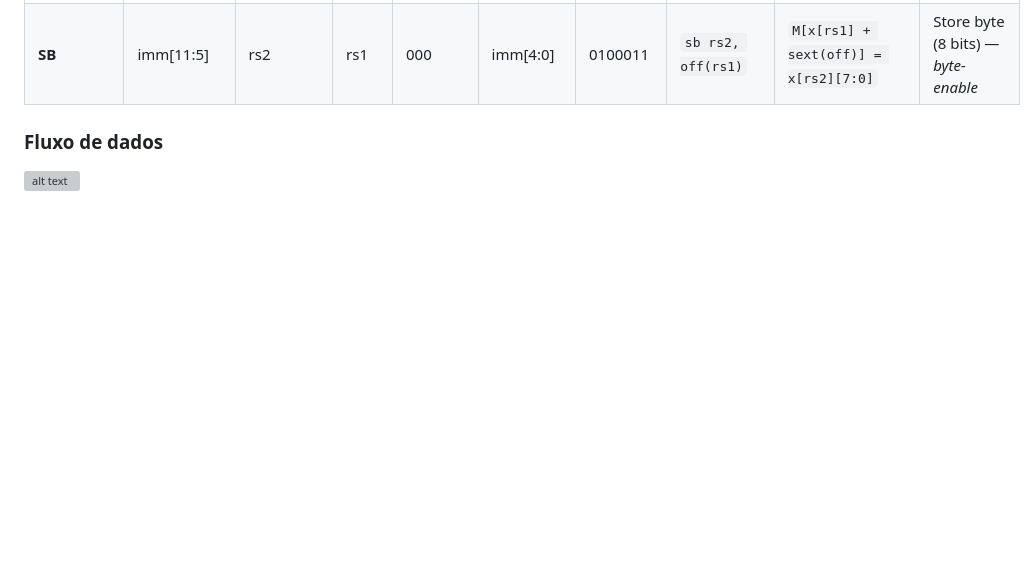
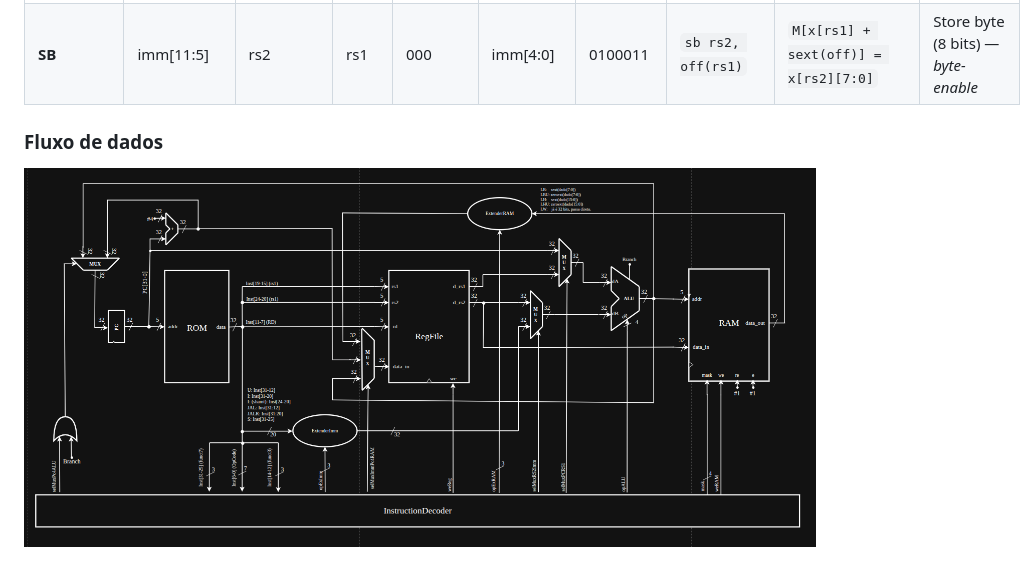
Before and after one commit to insper-riscv/Core, a Markdown page: docs/README.md, the part around the change. GitHub-like rendering; pictures changed too: docs/instructions/6.png (added); blank space fills up the shorter version; grey boxes are pictures that could not be loaded.

Commit message:
adicionadno fluxo de dados etapa 6 implementação

```diff
--- a/docs/README.md
+++ b/docs/README.md
@@ -349,4 +349,4 @@ A implementação das instruções em hardware foi conduzida de forma incrementa
 | **SB**    | imm[11:5]          | rs2                   | rs1         | 000            | imm[4:0]             | 0100011      | `sb rs2, off(rs1)`      | `M[x[rs1] + sext(off)] = x[rs2][7:0]`                  | Store byte (8 bits) — *byte-enable*       |
 
 ### Fluxo de dados
-![alt text](instructions/x.png)
+![alt text](instructions/6.png)
```
